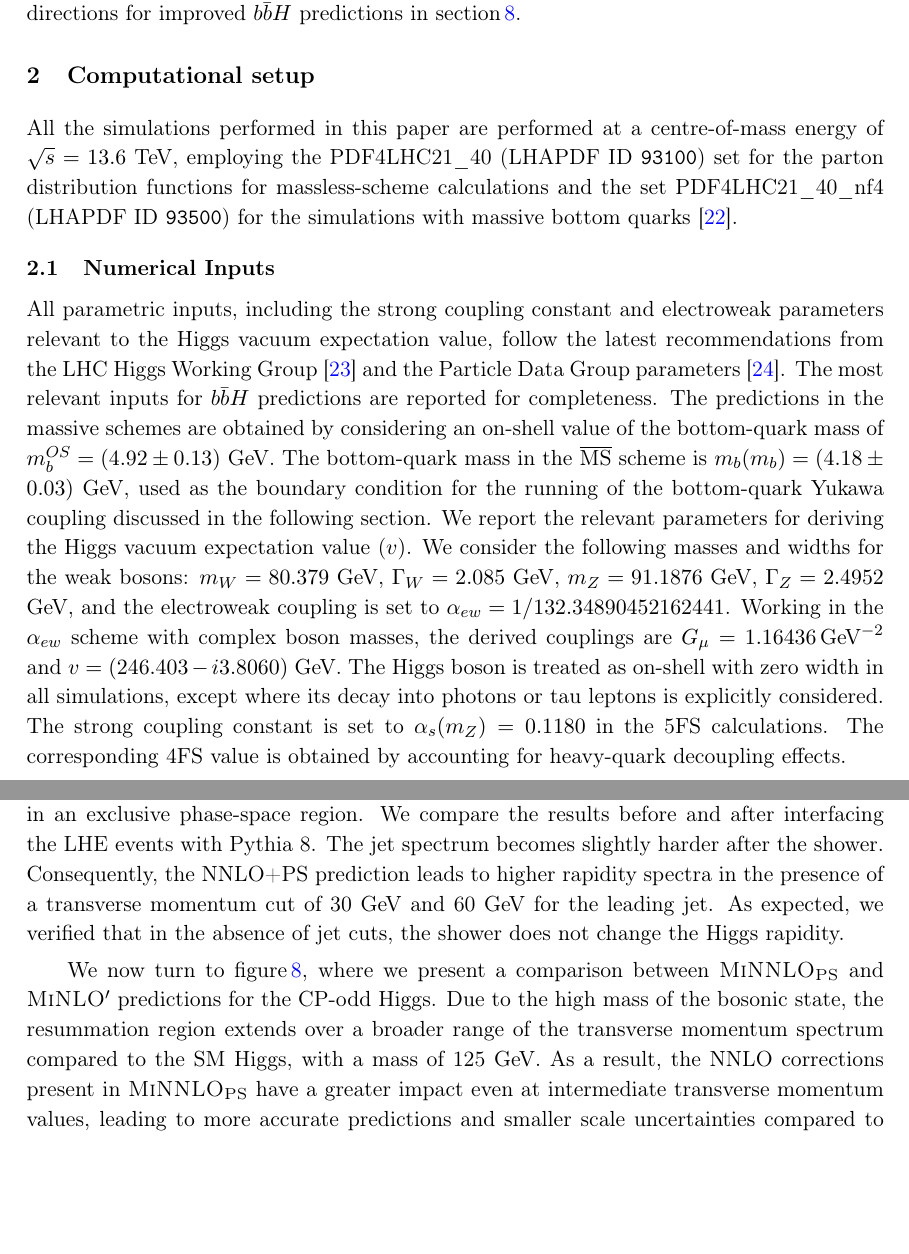
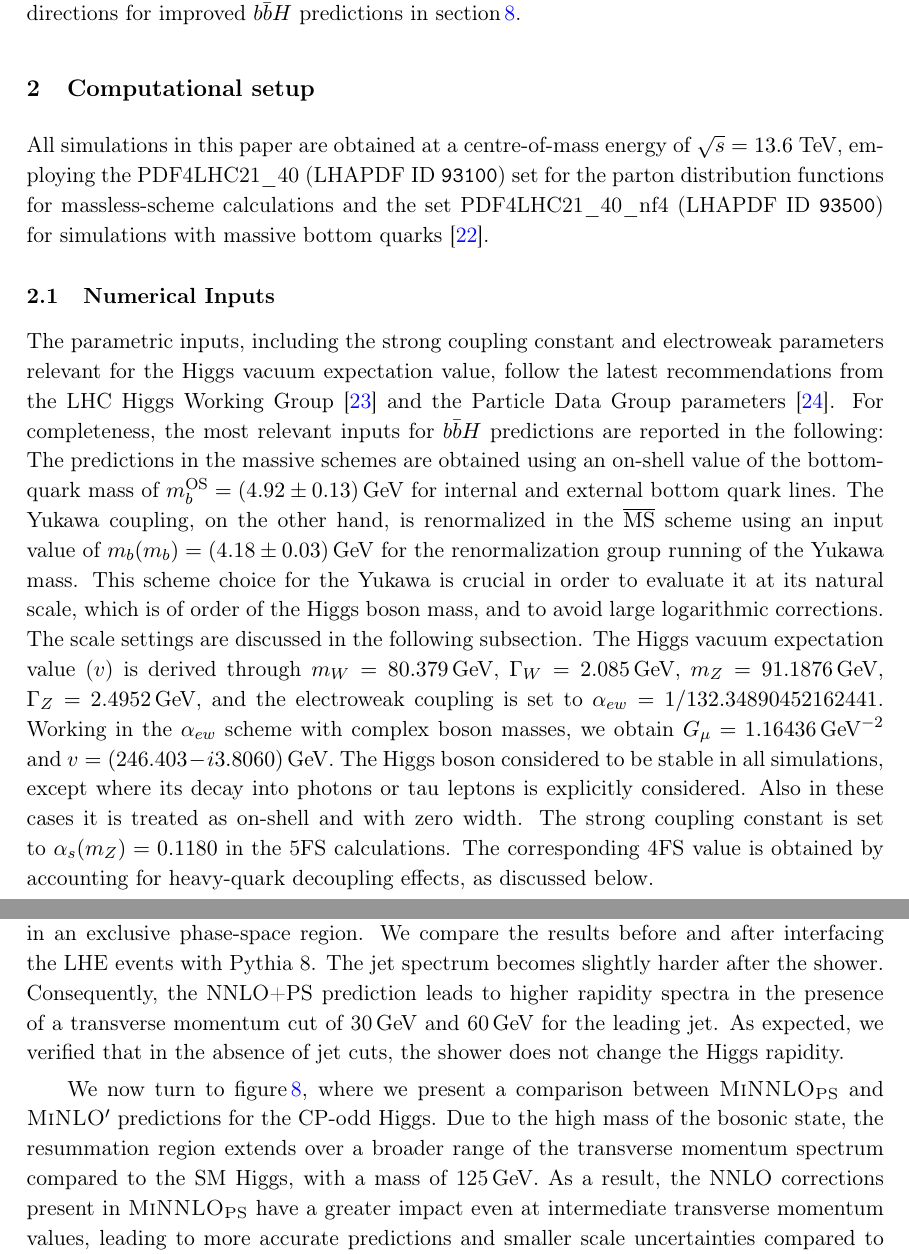
Before and after one commit to cbiello/Report5bbH, a LaTeX document (LHCHWG-bbh.tex): two parts of pages 6 and 18 of 39, joined at a grey line, cut so that both start at the same text, the shorter picture padded with empty space. Compiled offline with pdfLaTeX.

Commit message:
started inputs section

```diff
--- a/LHCHWG-bbh.tex
+++ b/LHCHWG-bbh.tex
@@ -367,9 +367,21 @@ with particular emphasis on the sensitivity of the transverse momentum distribut
 We summarize our findings and discuss possible future directions for improved \bbH{} predictions in \sct{sec:conclusions}.
 
 \section{Computational setup}\label{sec:setup}
-All the simulations performed in this paper are performed at a centre-of-mass energy of $\sqrt{s}=13.6$ TeV, employing the PDF4LHC21\_40 (LHAPDF ID \texttt{93100}) set for the parton distribution functions for massless-scheme calculations and the set PDF4LHC21\_40\_nf4 (LHAPDF ID \texttt{93500}) for the simulations with massive bottom quarks~\cite{PDF4LHCWorkingGroup:2022cjn}.
+All simulations in this paper are obtained at a centre-of-mass energy of $\sqrt{s}=13.6$ TeV, employing the PDF4LHC21\_40 (LHAPDF ID \texttt{93100}) set for the parton distribution functions for massless-scheme calculations and the set PDF4LHC21\_40\_nf4 (LHAPDF ID \texttt{93500}) for simulations with massive bottom quarks~\cite{PDF4LHCWorkingGroup:2022cjn}.
 
 \subsection{Numerical Inputs}
-All parametric inputs, including the strong coupling constant and electroweak parameters relevant to the Higgs vacuum expectation value, follow the latest recommendations from the LHC Higgs Working Group~\cite{Karlberg:2024zxx} and the Particle Data Group parameters~\cite{ParticleDataGroup:2024cfk}. The most relevant inputs for \bbH{} predictions are reported for completeness. The predictions in the massive schemes are obtained by considering an on-shell value of the bottom-quark mass of $m_b^{OS}=(4.92\pm0.13)$ GeV. The bottom-quark mass in the $\MSbar{}$ scheme is $m_b(m_b)=(4.18\pm0.03)$ GeV, used as the boundary condition for the running of the bottom-quark Yukawa coupling discussed in the following section. We report the relevant parameters for deriving the Higgs vacuum expectation value ($v$). We consider the following masses and widths for the weak bosons: $m_W = 80.379$ GeV, $\Gamma_W=2.085$ GeV, $m_Z = 91.1876$ GeV, $\Gamma_Z=2.4952$ GeV, and the electroweak coupling is set to $\alpha_{ew}=1/132.34890452162441$. Working in the $\alpha_{ew}$ scheme with complex boson masses, the derived couplings are $G_\mu=1.16436\,\text{GeV}^{-2}$ and $v=(246.403-i3.8060)$ GeV. The Higgs boson is treated as on-shell with zero width in all simulations, except where its decay into photons or tau leptons is explicitly considered. The strong coupling constant is set to $\alpha_s(m_Z) = 0.1180$ in the 5FS calculations. The corresponding 4FS value is obtained by accounting for heavy-quark decoupling effects.
+The parametric inputs, including the strong coupling constant and electroweak parameters relevant for the Higgs vacuum expectation value, follow the latest recommendations from the LHC Higgs Working Group~\cite{Karlberg:2024zxx} and the Particle Data Group parameters~\cite{ParticleDataGroup:2024cfk}. For completeness, the most relevant inputs for \bbH{} predictions are reported in the following: The predictions in the massive schemes are obtained using
+an on-shell value of the bottom-quark mass of $m_b^{\rm OS}=(4.92\pm0.13)$\,GeV for internal and external bottom quark lines.
+The Yukawa coupling, on the other hand, is renormalized in the $\MSbar{}$ scheme using an input value of $m_b(m_b)=(4.18\pm0.03)$\,GeV
+for the renormalization group running of the Yukawa mass. This scheme choice for the Yukawa is crucial in order to evaluate it at its natural
+scale, which is of order of the Higgs boson mass, and to avoid large logarithmic corrections. The scale settings are discussed in the following subsection.
+The Higgs vacuum expectation value ($v$) is derived through $m_W = 80.379$\,GeV, $\Gamma_W=2.085$\,GeV, $m_Z = 91.1876$\,GeV, $\Gamma_Z=2.4952$\,GeV, and the electroweak coupling is set to $\alpha_{ew}=1/132.34890452162441$. Working in the $\alpha_{ew}$ scheme with complex boson masses, we obtain
+$G_\mu=1.16436\,\text{GeV}^{-2}$ and $v=(246.403-i3.8060)$\,GeV.
+The Higgs boson considered to be stable in all simulations,
+except where its decay into photons or tau leptons is explicitly considered.
+Also in these cases it is treated as on-shell and with zero width.
+The strong coupling constant is set to $\alpha_s(m_Z) = 0.1180$
+in the 5FS calculations. The corresponding 4FS value is obtained
+by accounting for heavy-quark decoupling effects, as discussed below.
 
 \subsection{Running of the bottom Yukawa}
@@ -815,7 +827,7 @@ As indicated by the current constraints on \( M_H^{125} \) scenario, we consider
 \end{center}
 \end{figure}
 
-In~\fig{fig:yA}, we present a comparison of the rapidity distribution of the Higgs boson A in an exclusive phase-space region. We compare the results before and after interfacing the LHE events with Pythia 8. The jet spectrum becomes slightly harder after the shower. Consequently, the NNLO+PS prediction leads to higher rapidity spectra in the presence of a transverse momentum cut of 30 GeV and 60 GeV for the leading jet. As expected, we verified that in the absence of jet cuts, the shower does not change the Higgs rapidity.
+In~\fig{fig:yA}, we present a comparison of the rapidity distribution of the Higgs boson A in an exclusive phase-space region. We compare the results before and after interfacing the LHE events with Pythia 8. The jet spectrum becomes slightly harder after the shower. Consequently, the NNLO+PS prediction leads to higher rapidity spectra in the presence of a transverse momentum cut of 30\,GeV and 60\,GeV for the leading jet. As expected, we verified that in the absence of jet cuts, the shower does not change the Higgs rapidity.
 
-We now turn to~\fig{fig:MiNLOBSM}, where we present a comparison between \minnlo{}  and \minlo{} predictions for the CP-odd Higgs. Due to the high mass of the bosonic state, the resummation region extends over a broader range of the transverse momentum spectrum compared to the SM Higgs, with a mass of 125 GeV. As a result, the NNLO corrections present in \minnlo{} have a greater impact even at intermediate transverse momentum values, leading to more accurate predictions and smaller scale uncertainties compared to the \minlo{} ones. In the second plot of~\fig{fig:MiNLOBSM}, we compare the two predictions for the Higgs rapidity spectrum: NNLO corrections increase the cross-section while having a flat effect in the central region $|y_A|<1$. Notably, the NNLO effects encoded in \minnlo{} are positive in the case of heavy-Higgs mass, compared to the SM case where the authors of~\citere{Biello:2024vdh} have observed a flat negative correction in the Higgs rapidity spectrum.
+We now turn to~\fig{fig:MiNLOBSM}, where we present a comparison between \minnlo{}  and \minlo{} predictions for the CP-odd Higgs. Due to the high mass of the bosonic state, the resummation region extends over a broader range of the transverse momentum spectrum compared to the SM Higgs, with a mass of 125\,GeV. As a result, the NNLO corrections present in \minnlo{} have a greater impact even at intermediate transverse momentum values, leading to more accurate predictions and smaller scale uncertainties compared to the \minlo{} ones. In the second plot of~\fig{fig:MiNLOBSM}, we compare the two predictions for the Higgs rapidity spectrum: NNLO corrections increase the cross-section while having a flat effect in the central region $|y_A|<1$. Notably, the NNLO effects encoded in \minnlo{} are positive in the case of heavy-Higgs mass, compared to the SM case where the authors of~\citere{Biello:2024vdh} have observed a flat negative correction in the Higgs rapidity spectrum.
 
```
Also changed, not shown: LHCHWG-bbh.tex (16 more changed lines).
